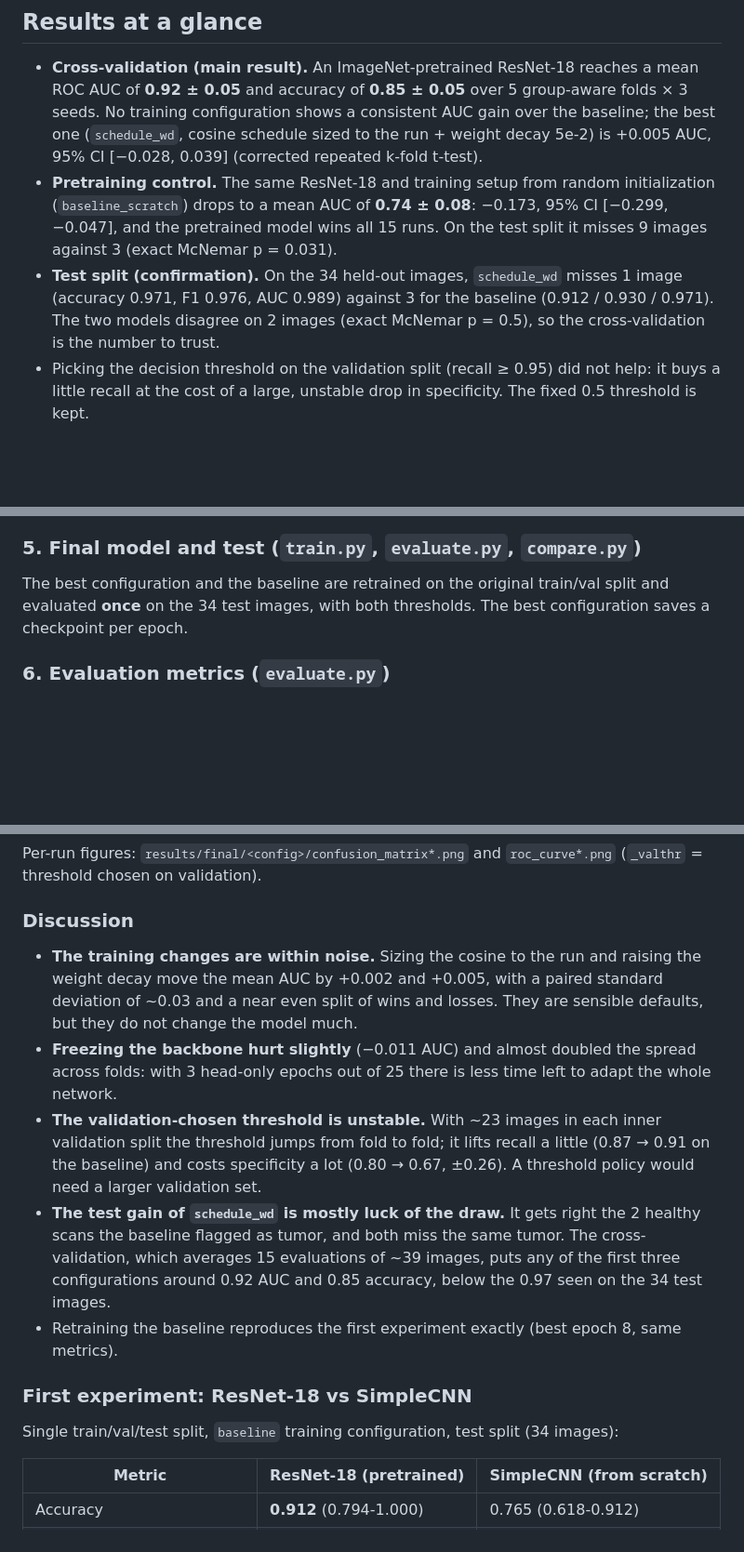
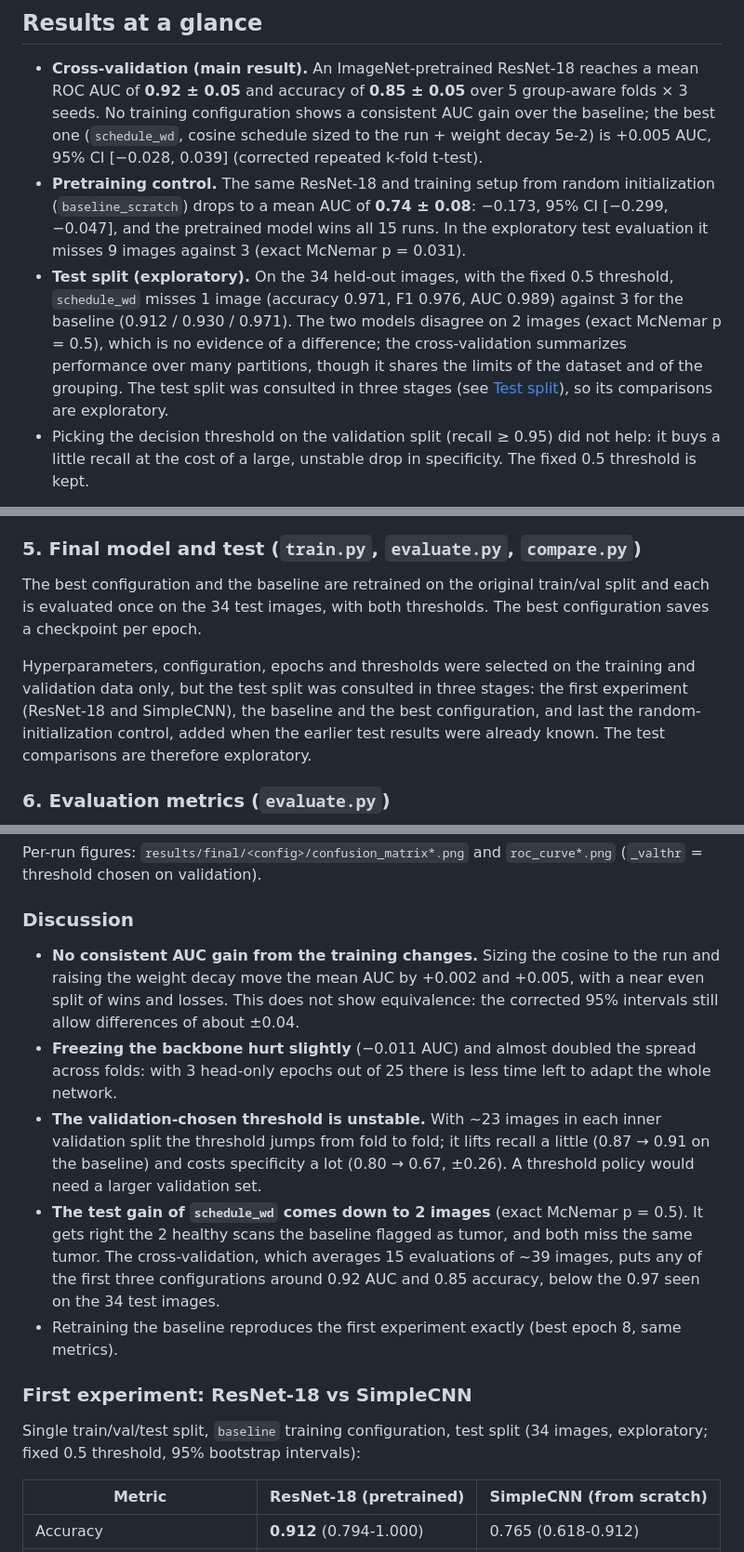
Before and after one commit to 1emes/MRI-segmentation, a Markdown page: README.md, 3 parts joined by grey strips. Shown at 93% size. GitHub-like rendering; blank space fills up the shorter version.

Commit message:
docs: align the README with the revised paper (#6)
- Fixes the learning-rate motivation: stop at epoch 23, best model at epoch 8 with the rate at about 97%.
- Describes the test split as exploratory: selection used only training and validation data, and the test split was consulted in three stages.
- States the fixed 0.5 threshold for the test classification metrics; the ROC AUC uses the scores over all thresholds.
- Aligns the McNemar, equivalence and test-gain claims with the paper.

```diff
--- a/README.md
+++ b/README.md
@@ -16,12 +16,14 @@ Dataset: [Brain MRI Images for Brain Tumor Detection](https://www.kaggle.com/dat
   repeated k-fold t-test).
 - **Pretraining control.** The same ResNet-18 and training setup from random initialization
   (`baseline_scratch`) drops to a mean AUC of **0.74 ± 0.08**: −0.173, 95% CI [−0.299, −0.047], and
-  the pretrained model wins all 15 runs. On the test split it misses 9 images against 3
-  (exact McNemar p = 0.031).
-- **Test split (confirmation).** On the 34 held-out images, `schedule_wd` misses 1 image
-  (accuracy 0.971, F1 0.976, AUC 0.989) against 3 for the baseline (0.912 / 0.930 / 0.971).
-  The two models disagree on 2 images (exact McNemar p = 0.5), so the cross-validation is the
-  number to trust.
+  the pretrained model wins all 15 runs. In the exploratory test evaluation it misses 9 images
+  against 3 (exact McNemar p = 0.031).
+- **Test split (exploratory).** On the 34 held-out images, with the fixed 0.5 threshold,
+  `schedule_wd` misses 1 image (accuracy 0.971, F1 0.976, AUC 0.989) against 3 for the baseline
+  (0.912 / 0.930 / 0.971). The two models disagree on 2 images (exact McNemar p = 0.5), which is no
+  evidence of a difference; the cross-validation summarizes performance over many partitions, though it
+  shares the limits of the dataset and of the grouping. The test split was consulted in three stages
+  (see [Test split](#test-split-exploratory)), so its comparisons are exploratory.
 - Picking the decision threshold on the validation split (recall ≥ 0.95) did not help: it buys a
   little recall at the cost of a large, unstable drop in specificity. The fixed 0.5 threshold is kept.
 
@@ -119,8 +122,14 @@ seed (`results/cv/<config>/oof.csv`), which feeds the pooled confusion matrices
 
 ### 5. Final model and test (`train.py`, `evaluate.py`, `compare.py`)
 
-The best configuration and the baseline are retrained on the original train/val split and evaluated
-**once** on the 34 test images, with both thresholds. The best configuration saves a checkpoint per epoch.
+The best configuration and the baseline are retrained on the original train/val split and each is
+evaluated once on the 34 test images, with both thresholds. The best configuration saves a checkpoint
+per epoch.
+
+Hyperparameters, configuration, epochs and thresholds were selected on the training and validation data
+only, but the test split was consulted in three stages: the first experiment (ResNet-18 and SimpleCNN),
+the baseline and the best configuration, and last the random-initialization control, added when the
+earlier test results were already known. The test comparisons are therefore exploratory.
 
 ### 6. Evaluation metrics (`evaluate.py`)
 
@@ -241,23 +253,24 @@ Per-run figures: `results/final/<config>/confusion_matrix*.png` and `roc_curve*.
 
 ### Discussion
 
-- **The training changes are within noise.** Sizing the cosine to the run and raising the weight
-  decay move the mean AUC by +0.002 and +0.005, with a paired standard deviation of ~0.03 and a near
-  even split of wins and losses. They are sensible defaults, but they do not change the model much.
+- **No consistent AUC gain from the training changes.** Sizing the cosine to the run and raising the
+  weight decay move the mean AUC by +0.002 and +0.005, with a near even split of wins and losses. This
+  does not show equivalence: the corrected 95% intervals still allow differences of about ±0.04.
 - **Freezing the backbone hurt slightly** (−0.011 AUC) and almost doubled the spread across folds:
   with 3 head-only epochs out of 25 there is less time left to adapt the whole network.
 - **The validation-chosen threshold is unstable.** With ~23 images in each inner validation split the
   threshold jumps from fold to fold; it lifts recall a little (0.87 → 0.91 on the baseline) and costs
   specificity a lot (0.80 → 0.67, ±0.26). A threshold policy would need a larger validation set.
-- **The test gain of `schedule_wd` is mostly luck of the draw.** It gets right the 2 healthy scans the
-  baseline flagged as tumor, and both miss the same tumor. The cross-validation, which averages
-  15 evaluations of ~39 images, puts any of the first three configurations around 0.92 AUC and
-  0.85 accuracy, below the 0.97 seen on the 34 test images.
+- **The test gain of `schedule_wd` comes down to 2 images** (exact McNemar p = 0.5). It gets right the
+  2 healthy scans the baseline flagged as tumor, and both miss the same tumor. The cross-validation,
+  which averages 15 evaluations of ~39 images, puts any of the first three configurations around
+  0.92 AUC and 0.85 accuracy, below the 0.97 seen on the 34 test images.
 - Retraining the baseline reproduces the first experiment exactly (best epoch 8, same metrics).
 
 ### First experiment: ResNet-18 vs SimpleCNN
 
-Single train/val/test split, `baseline` training configuration, test split (34 images):
+Single train/val/test split, `baseline` training configuration, test split (34 images, exploratory;
+fixed 0.5 threshold, 95% bootstrap intervals):
 
 | Metric | ResNet-18 (pretrained) | SimpleCNN (from scratch) |
 |---|---|---|
```
Also changed, not shown: other parts of README.md (+16 -9 lines).
